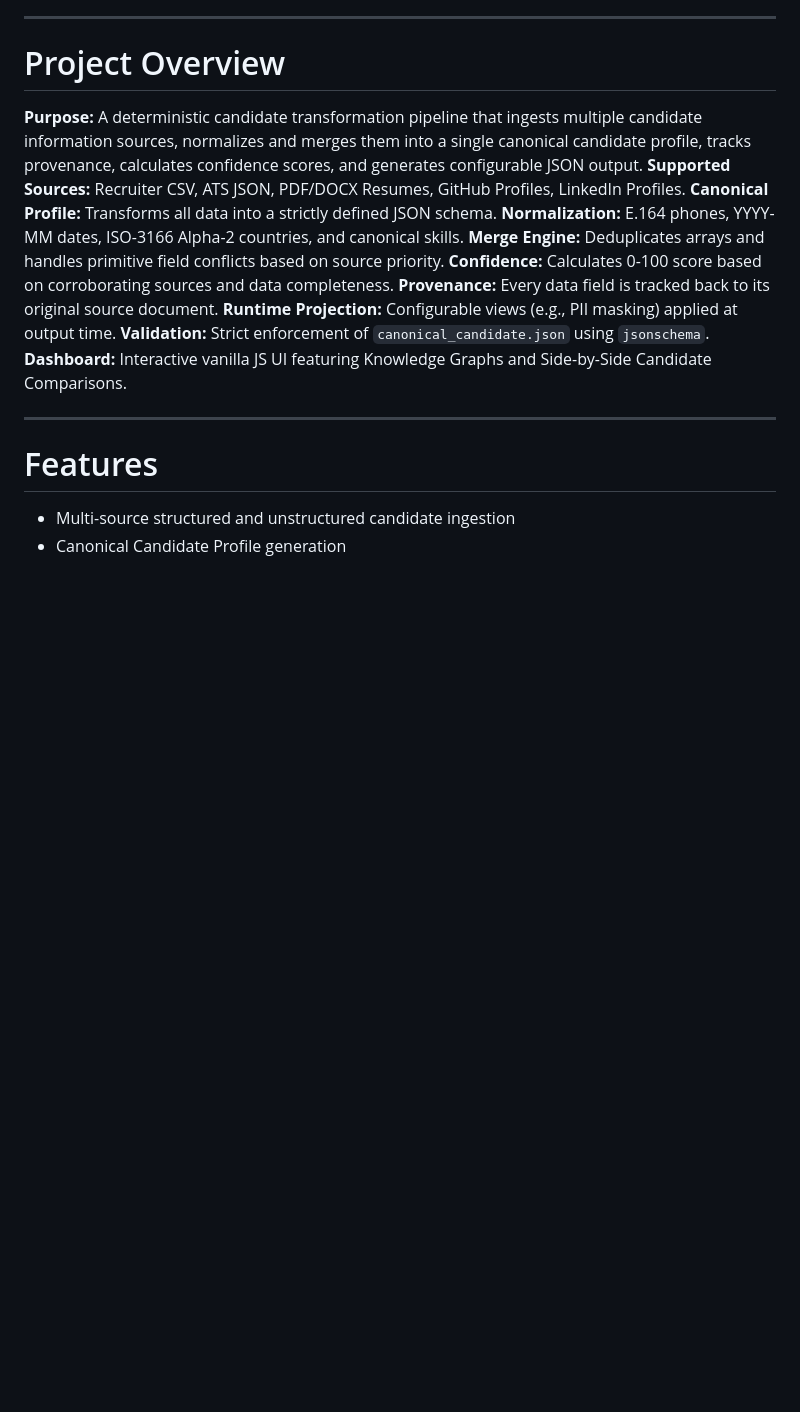
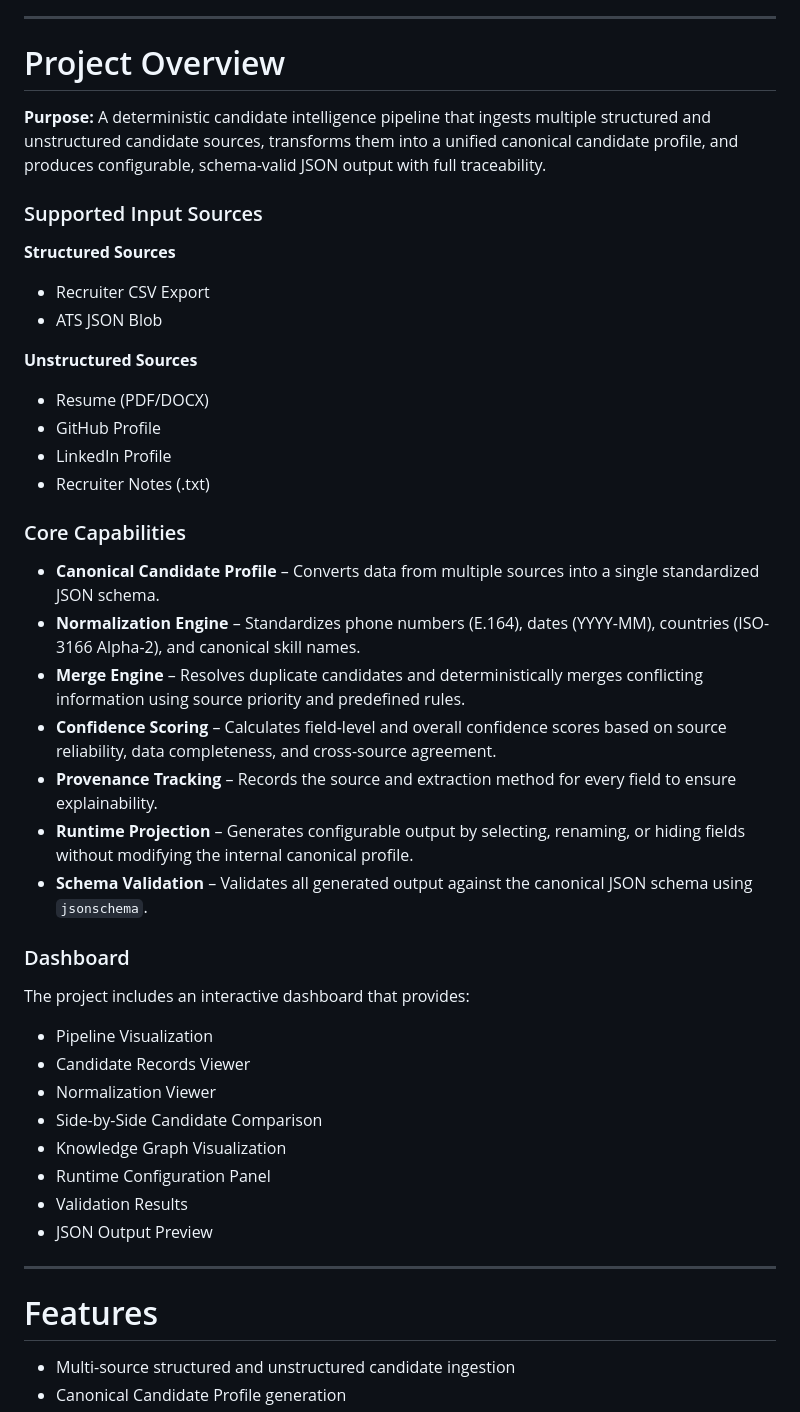
Before and after one commit to sama-dharani/Candidate-intelligence-engine-Eightfold-AI-Project, a Markdown page: README.md, the part around the change. Rendered like a GitHub page; blank space fills up the shorter version.

```diff
--- a/README.md
+++ b/README.md
@@ -6,16 +6,43 @@ Eightfold AI Candidate Intelligence Platform
 
 # Project Overview
 
-**Purpose:** A deterministic candidate transformation pipeline that ingests multiple candidate information sources, normalizes and merges them into a single canonical candidate profile, tracks provenance, calculates confidence scores, and generates configurable JSON output.
-**Supported Sources:** Recruiter CSV, ATS JSON, PDF/DOCX Resumes, GitHub Profiles, LinkedIn Profiles.
-**Canonical Profile:** Transforms all data into a strictly defined JSON schema.
-**Normalization:** E.164 phones, YYYY-MM dates, ISO-3166 Alpha-2 countries, and canonical skills.
-**Merge Engine:** Deduplicates arrays and handles primitive field conflicts based on source priority.
-**Confidence:** Calculates 0-100 score based on corroborating sources and data completeness.
-**Provenance:** Every data field is tracked back to its original source document.
-**Runtime Projection:** Configurable views (e.g., PII masking) applied at output time.
-**Validation:** Strict enforcement of `canonical_candidate.json` using `jsonschema`.
-**Dashboard:** Interactive vanilla JS UI featuring Knowledge Graphs and Side-by-Side Candidate Comparisons.
+**Purpose:**
+A deterministic candidate intelligence pipeline that ingests multiple structured and unstructured candidate sources, transforms them into a unified canonical candidate profile, and produces configurable, schema-valid JSON output with full traceability.
+
+### Supported Input Sources
+
+**Structured Sources**
+- Recruiter CSV Export
+- ATS JSON Blob
+
+**Unstructured Sources**
+- Resume (PDF/DOCX)
+- GitHub Profile
+- LinkedIn Profile
+- Recruiter Notes (.txt)
+
+### Core Capabilities
+
+- **Canonical Candidate Profile** – Converts data from multiple sources into a single standardized JSON schema.
+- **Normalization Engine** – Standardizes phone numbers (E.164), dates (YYYY-MM), countries (ISO-3166 Alpha-2), and canonical skill names.
+- **Merge Engine** – Resolves duplicate candidates and deterministically merges conflicting information using source priority and predefined rules.
+- **Confidence Scoring** – Calculates field-level and overall confidence scores based on source reliability, data completeness, and cross-source agreement.
+- **Provenance Tracking** – Records the source and extraction method for every field to ensure explainability.
+- **Runtime Projection** – Generates configurable output by selecting, renaming, or hiding fields without modifying the internal canonical profile.
+- **Schema Validation** – Validates all generated output against the canonical JSON schema using `jsonschema`.
+
+### Dashboard
+
+The project includes an interactive dashboard that provides:
+
+- Pipeline Visualization
+- Candidate Records Viewer
+- Normalization Viewer
+- Side-by-Side Candidate Comparison
+- Knowledge Graph Visualization
+- Runtime Configuration Panel
+- Validation Results
+- JSON Output Preview
 
 ---
 
```
